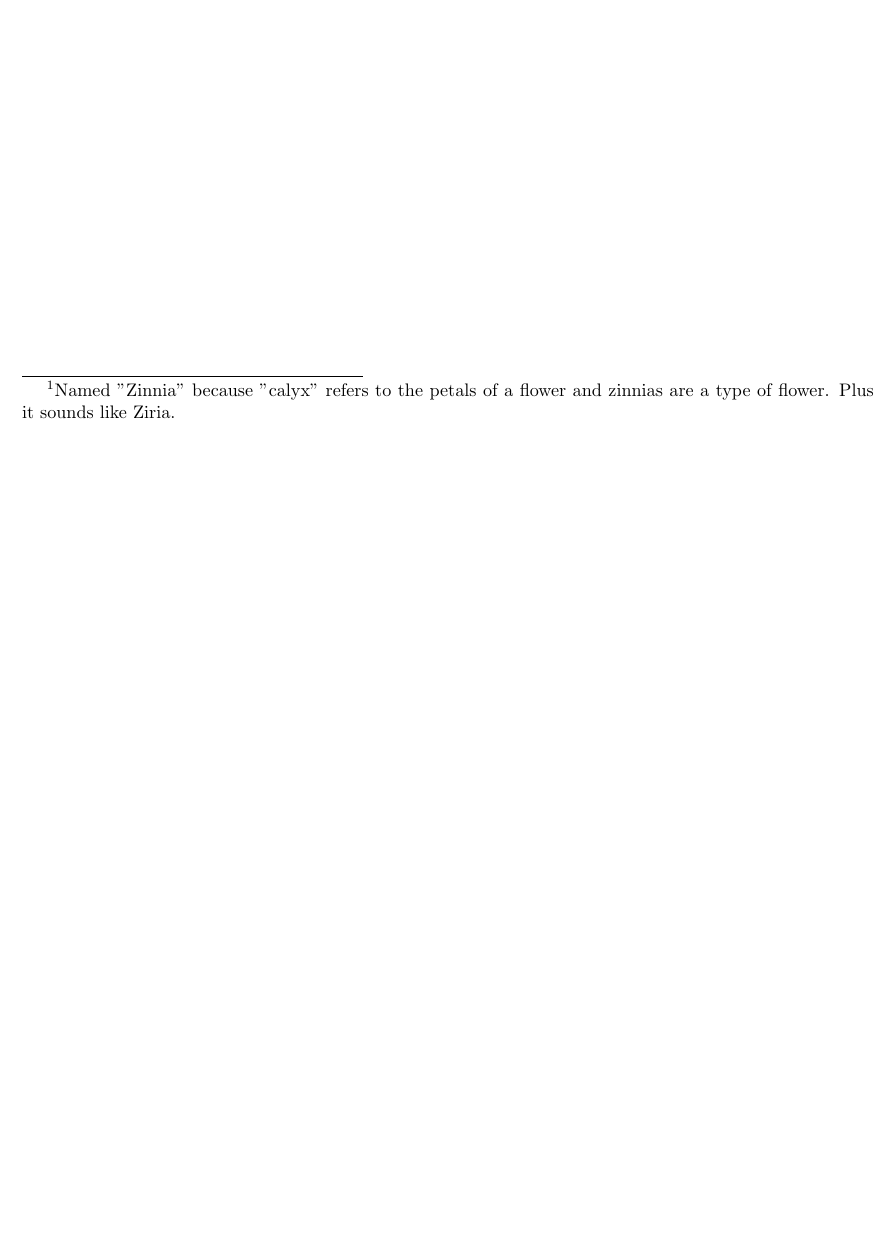
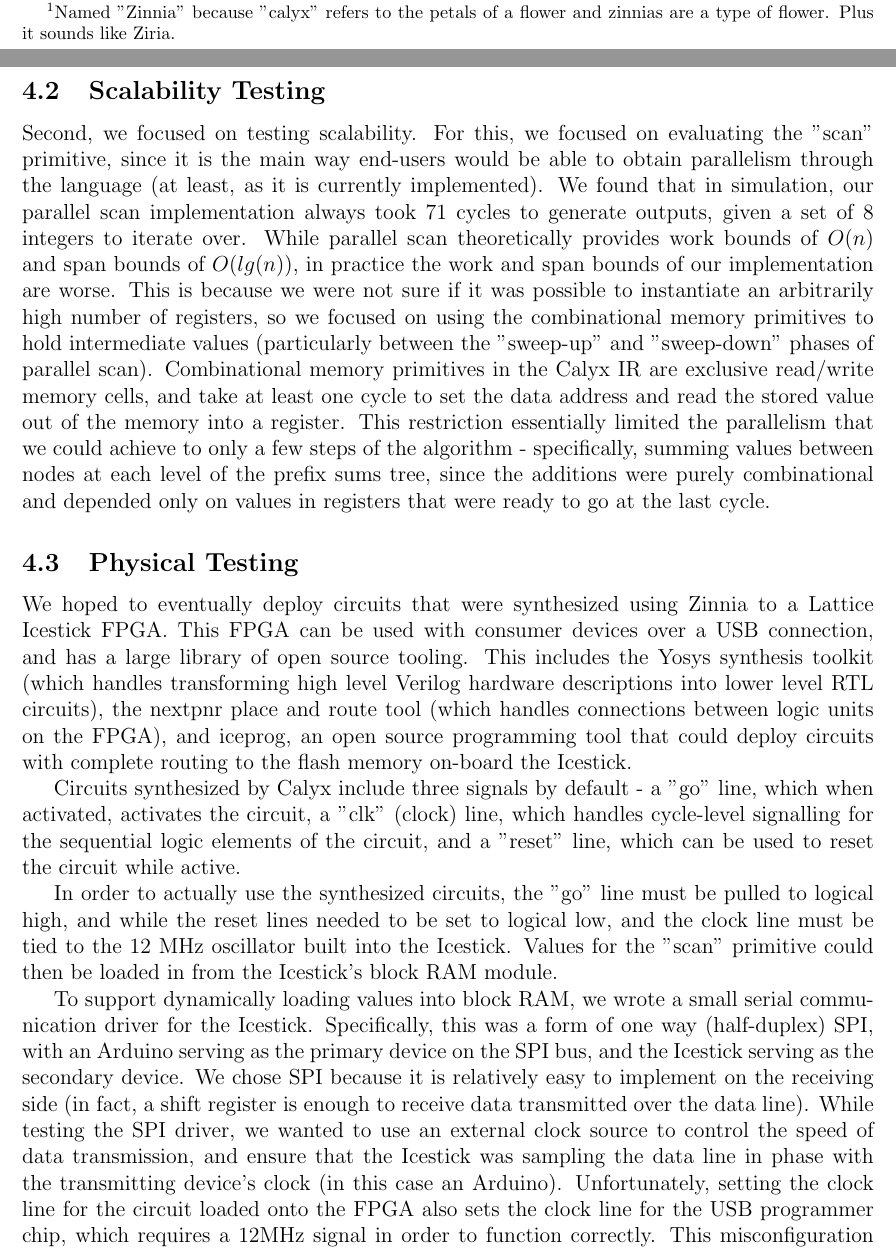
Before and after one commit to javathunderman/zinnia, a LaTeX document (latex/final_report/report.tex): part of page 3 of 3 before the commit and two parts of pages 3 and 4 of 5 after it, the two joined at a grey line, cut so that both start at the same text, the shorter picture padded with empty space. Compiled offline with pdfLaTeX.

Commit message:
Start evaluation writeup

```diff
--- a/latex/final_report/report.tex
+++ b/latex/final_report/report.tex
@@ -88,0 +110,37 @@ no binaries to link against, thus requiring us to compile a large subset of the
+\subsection{Scalability Testing}
+Second, we focused on testing scalability. For this, we focused on evaluating the "scan" primitive, since
+it is the main way end-users would be able to obtain parallelism through the language (at least, as it is currently implemented).
+We found that in simulation, our parallel scan implementation always took 71 cycles to generate outputs, given a set of 8 integers
+to iterate over. While parallel scan theoretically provides work bounds of $O(n)$ and span bounds of $O(lg(n))$, in practice the
+work and span bounds of our implementation are worse. This is because we were not sure if it was possible to instantiate
+an arbitrarily high number of registers, so we focused on using the combinational memory primitives to hold intermediate values
+(particularly between the "sweep-up" and "sweep-down" phases of parallel scan). Combinational memory primitives in the Calyx IR
+are exclusive read/write memory cells, and take at least one cycle to set the data address and read the stored value out of the memory
+into a register. This restriction essentially limited the parallelism that we could achieve to only a few steps of the algorithm - specifically,
+summing values between nodes at each level of the prefix sums tree, since the additions were purely combinational and depended only
+on values in registers that were ready to go at the last cycle.
+\subsection{Physical Testing}
+We hoped to eventually deploy circuits that were synthesized using Zinnia to a Lattice Icestick FPGA.
+This FPGA can be used with consumer devices over a USB connection, and has a large library of open source tooling.
+This includes the Yosys synthesis toolkit (which handles transforming high level Verilog hardware descriptions into
+lower level RTL circuits), the nextpnr place and route tool (which handles connections between logic units
+on the FPGA), and iceprog, an open source programming tool that could deploy circuits with complete routing
+to the flash memory on-board the Icestick.
+
+Circuits synthesized by Calyx include three signals by default - a "go" line, which when activated,
+activates the circuit, a "clk" (clock) line, which handles cycle-level signalling for the sequential logic
+elements of the circuit, and a "reset" line, which can be used to reset the circuit while active.
+
+In order to actually use the synthesized circuits, the "go" line must be pulled to logical high, and
+while the reset lines needed to be set to logical low, and the clock line must be tied to the 12 MHz
+oscillator built into the Icestick. Values for the "scan" primitive could then be loaded in from the Icestick's
+block RAM module.
+
+To support dynamically loading values into block RAM, we wrote a small serial communication driver for the Icestick.
+Specifically, this was a form of one way (half-duplex) SPI, with an Arduino serving as the primary device on the SPI
+bus, and the Icestick serving as the secondary device. We chose SPI because it is relatively easy to implement
+on the receiving side (in fact, a shift register is enough to receive data transmitted over the data line).
+While testing the SPI driver, we wanted to use an external clock source to control the speed of data transmission,
+and ensure that the Icestick was sampling the data line in phase with the transmitting device's clock (in this case
+an Arduino). Unfortunately, setting the clock line for the circuit loaded onto the FPGA also sets the clock line
+for the USB programmer chip, which requires a 12MHz signal in order to function correctly. This misconfiguration
```
Also changed, not shown: latex/final_report/report.tex (25 more changed lines).
